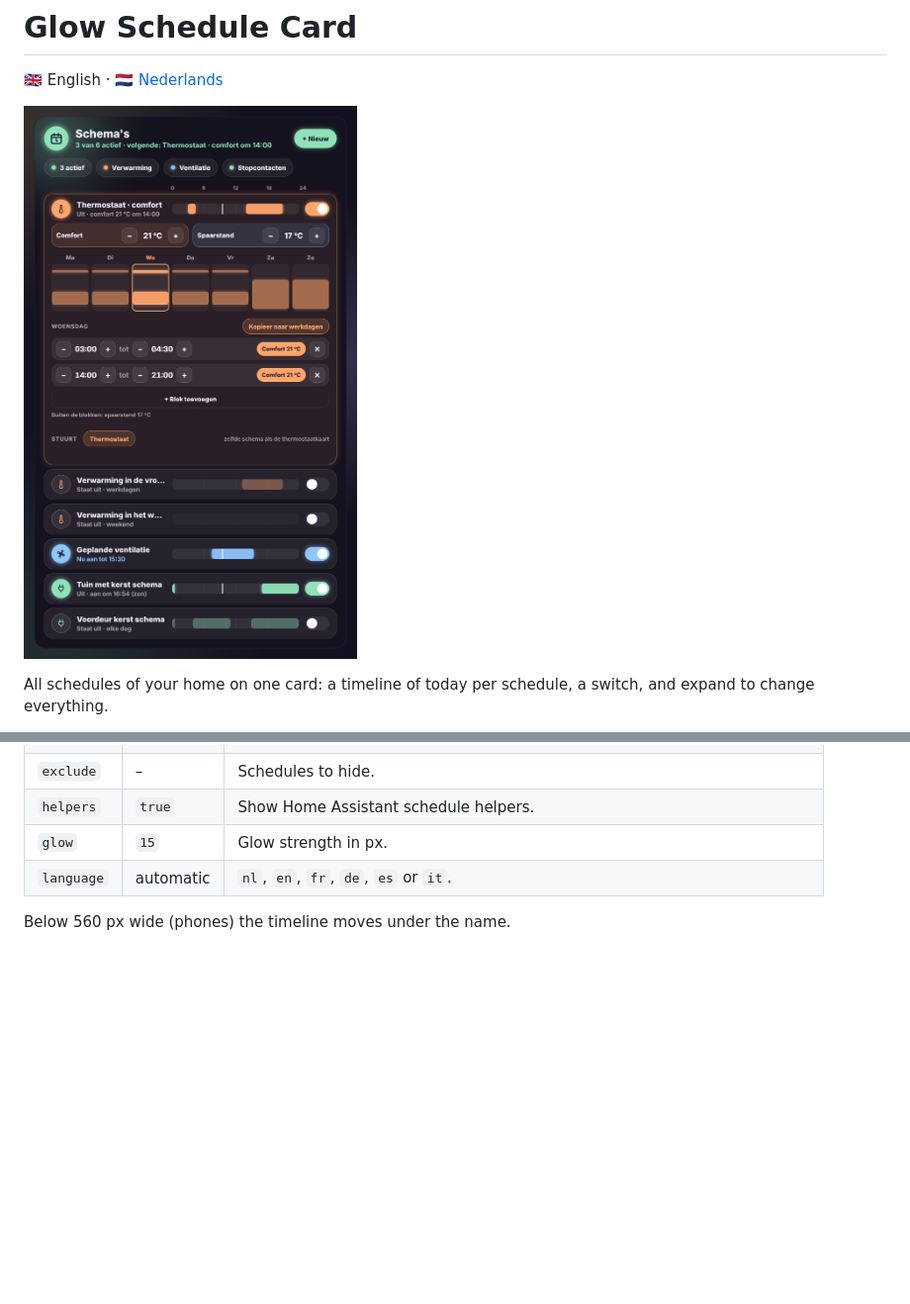
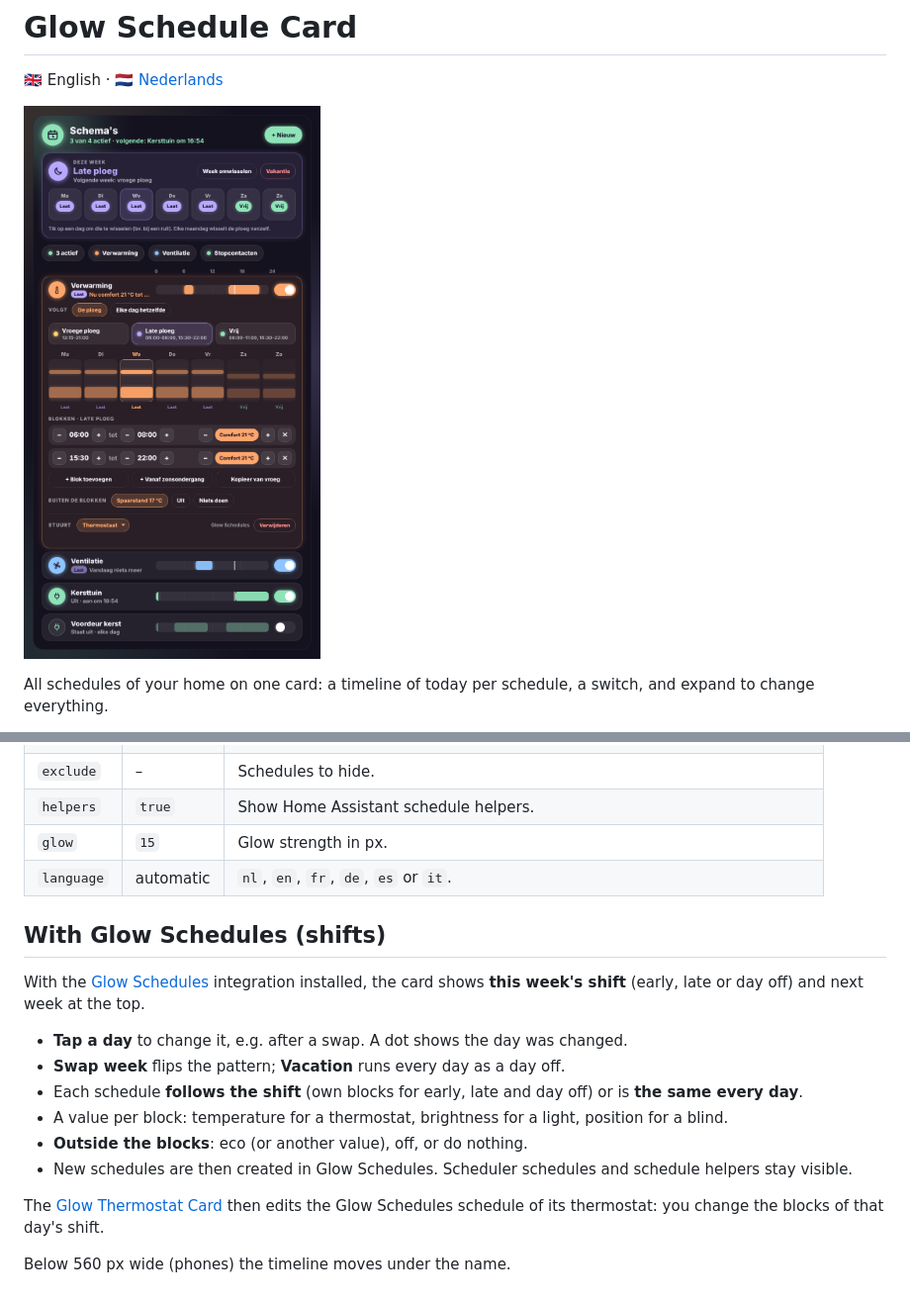
Before and after one commit to stijnleroy/glow-cards, a Markdown page: docs/schedule.md, 2 parts joined by grey strips. Shown at 99% size. GitHub-like rendering; pictures changed too: images/schedule.png; blank space fills up the shorter version.

```diff
--- a/docs/schedule.md
+++ b/docs/schedule.md
@@ -29,4 +29,17 @@ type: custom:glow-schedule-card
 | `glow` | `15` | Glow strength in px. |
 | `language` | automatic | `nl`, `en`, `fr`, `de`, `es` or `it`. |
 
+## With Glow Schedules (shifts)
+
+With the [Glow Schedules](https://github.com/stijnleroy/glow-schedules) integration installed, the card shows **this week's shift** (early, late or day off) and next week at the top.
+
+- **Tap a day** to change it, e.g. after a swap. A dot shows the day was changed.
+- **Swap week** flips the pattern; **Vacation** runs every day as a day off.
+- Each schedule **follows the shift** (own blocks for early, late and day off) or is **the same every day**.
+- A value per block: temperature for a thermostat, brightness for a light, position for a blind.
+- **Outside the blocks**: eco (or another value), off, or do nothing.
+- New schedules are then created in Glow Schedules. Scheduler schedules and schedule helpers stay visible.
+
+The [Glow Thermostat Card](thermostat.md) then edits the Glow Schedules schedule of its thermostat: you change the blocks of that day's shift.
+
 Below 560 px wide (phones) the timeline moves under the name.
```
Also changed, not shown: docs/schedule.nl.md (+13 -0 lines), 4 other files.
